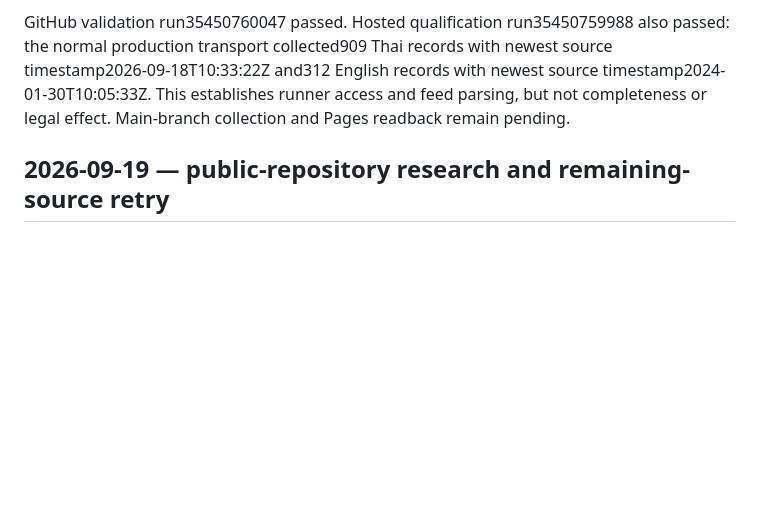
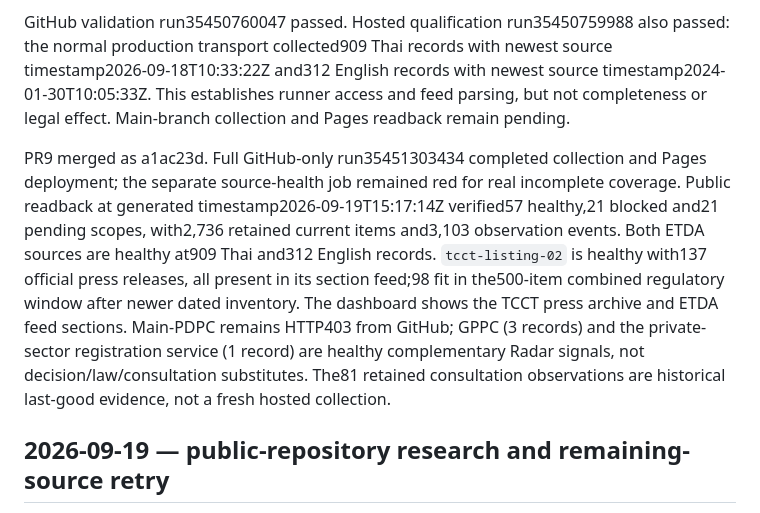
Before and after one commit to attorneynoon/thai-regulatory-watch, a Markdown page: docs/WORK_LOG.md, the part around the change. Drawn GitHub-style; blank space fills up the shorter version.

Commit message:
Record deployed source recovery evidence (#10)
Co-authored-by: attorneynoon <302480102+attorneynoon@users.noreply.github.com>

```diff
--- a/docs/WORK_LOG.md
+++ b/docs/WORK_LOG.md
@@ -19,6 +19,8 @@ The official TCCT press-release archive `tcct-listing-02` is now an explicit reg
 Local verification then passed all118 unit tests, registry validation (99 sources:78 enabled,21 pending), Python compilation and diff hygiene. The read-only production-transport probe passed the ordinary robots gate and collected909 Thai and312 English ETDA records with the expected newest items. GitHub-runner qualification, main-branch collection and Pages readback remain the final gates.
 
 GitHub validation run35450760047 passed. Hosted qualification run35450759988 also passed: the normal production transport collected909 Thai records with newest source timestamp2026-09-18T10:33:22Z and312 English records with newest source timestamp2024-01-30T10:05:33Z. This establishes runner access and feed parsing, but not completeness or legal effect. Main-branch collection and Pages readback remain pending.
+
+PR9 merged as a1ac23d. Full GitHub-only run35451303434 completed collection and Pages deployment; the separate source-health job remained red for real incomplete coverage. Public readback at generated timestamp2026-09-19T15:17:14Z verified57 healthy,21 blocked and21 pending scopes, with2,736 retained current items and3,103 observation events. Both ETDA sources are healthy at909 Thai and312 English records. `tcct-listing-02` is healthy with137 official press releases, all present in its section feed;98 fit in the500-item combined regulatory window after newer dated inventory. The dashboard shows the TCCT press archive and ETDA feed sections. Main-PDPC remains HTTP403 from GitHub; GPPC (3 records) and the private-sector registration service (1 record) are healthy complementary Radar signals, not decision/law/consultation substitutes. The81 retained consultation observations are historical last-good evidence, not a fresh hosted collection.
 
 ## 2026-09-19 — public-repository research and remaining-source retry
 
```
